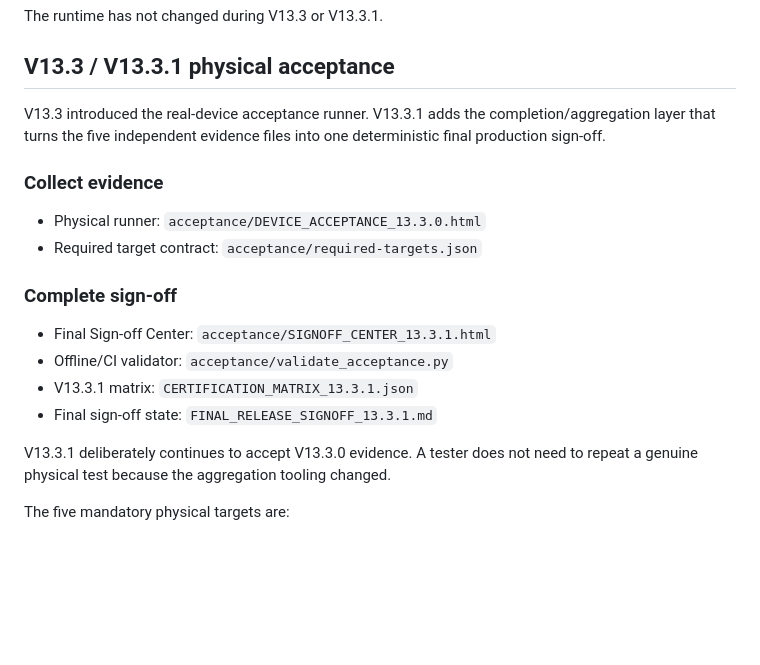
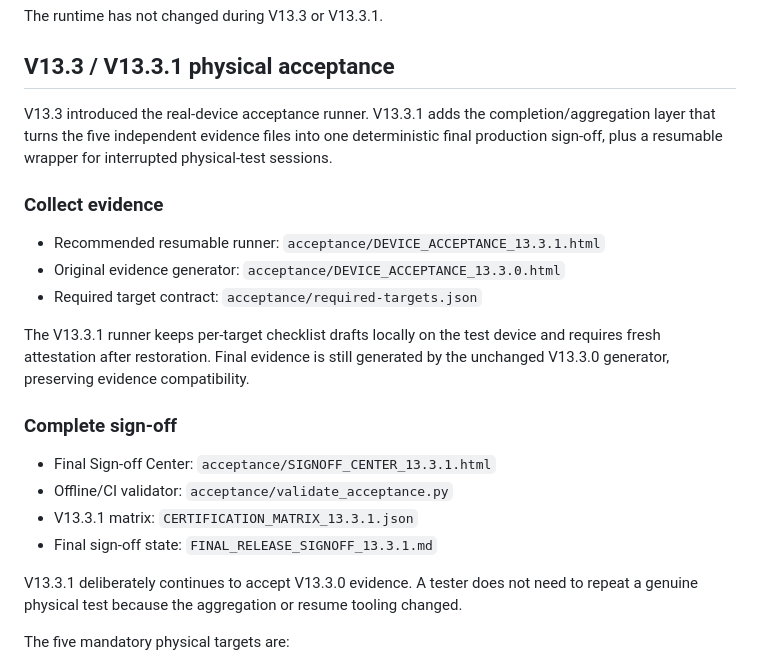
Before and after one commit to thiepn/atelier, a Markdown page: README.md, the part around the change. Drawn GitHub-style; blank space fills up the shorter version.

Commit message:
Point Atelier certification docs to resumable acceptance runner

```diff
--- a/README.md
+++ b/README.md
@@ -21,12 +21,15 @@ The runtime has not changed during V13.3 or V13.3.1.
 
 ## V13.3 / V13.3.1 physical acceptance
 
-V13.3 introduced the real-device acceptance runner. V13.3.1 adds the completion/aggregation layer that turns the five independent evidence files into one deterministic final production sign-off.
+V13.3 introduced the real-device acceptance runner. V13.3.1 adds the completion/aggregation layer that turns the five independent evidence files into one deterministic final production sign-off, plus a resumable wrapper for interrupted physical-test sessions.
 
 ### Collect evidence
 
-- Physical runner: `acceptance/DEVICE_ACCEPTANCE_13.3.0.html`
+- Recommended resumable runner: `acceptance/DEVICE_ACCEPTANCE_13.3.1.html`
+- Original evidence generator: `acceptance/DEVICE_ACCEPTANCE_13.3.0.html`
 - Required target contract: `acceptance/required-targets.json`
+
+The V13.3.1 runner keeps per-target checklist drafts locally on the test device and requires fresh attestation after restoration. Final evidence is still generated by the unchanged V13.3.0 generator, preserving evidence compatibility.
 
 ### Complete sign-off
 
@@ -35,7 +38,7 @@ V13.3 introduced the real-device acceptance runner. V13.3.1 adds the completion/
 - V13.3.1 matrix: `CERTIFICATION_MATRIX_13.3.1.json`
 - Final sign-off state: `FINAL_RELEASE_SIGNOFF_13.3.1.md`
 
-V13.3.1 deliberately continues to accept V13.3.0 evidence. A tester does not need to repeat a genuine physical test because the aggregation tooling changed.
+V13.3.1 deliberately continues to accept V13.3.0 evidence. A tester does not need to repeat a genuine physical test because the aggregation or resume tooling changed.
 
 The five mandatory physical targets are:
 
```
